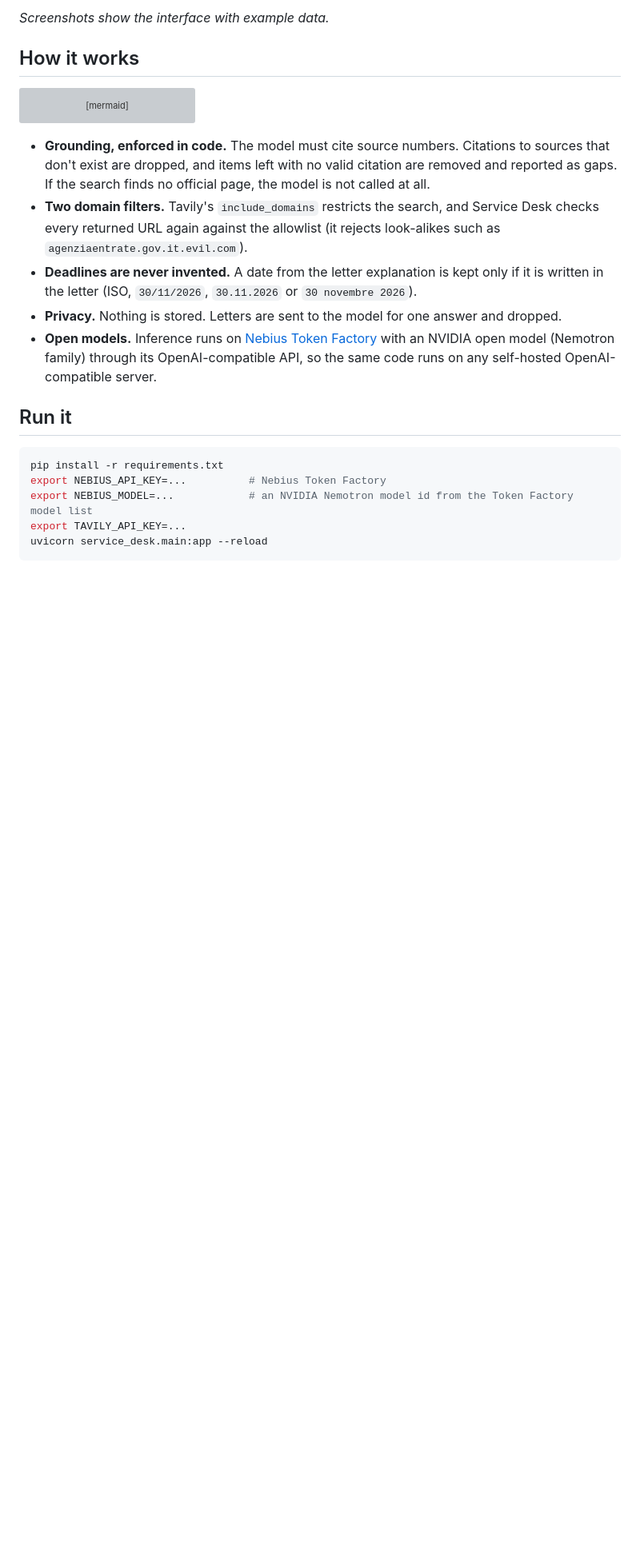
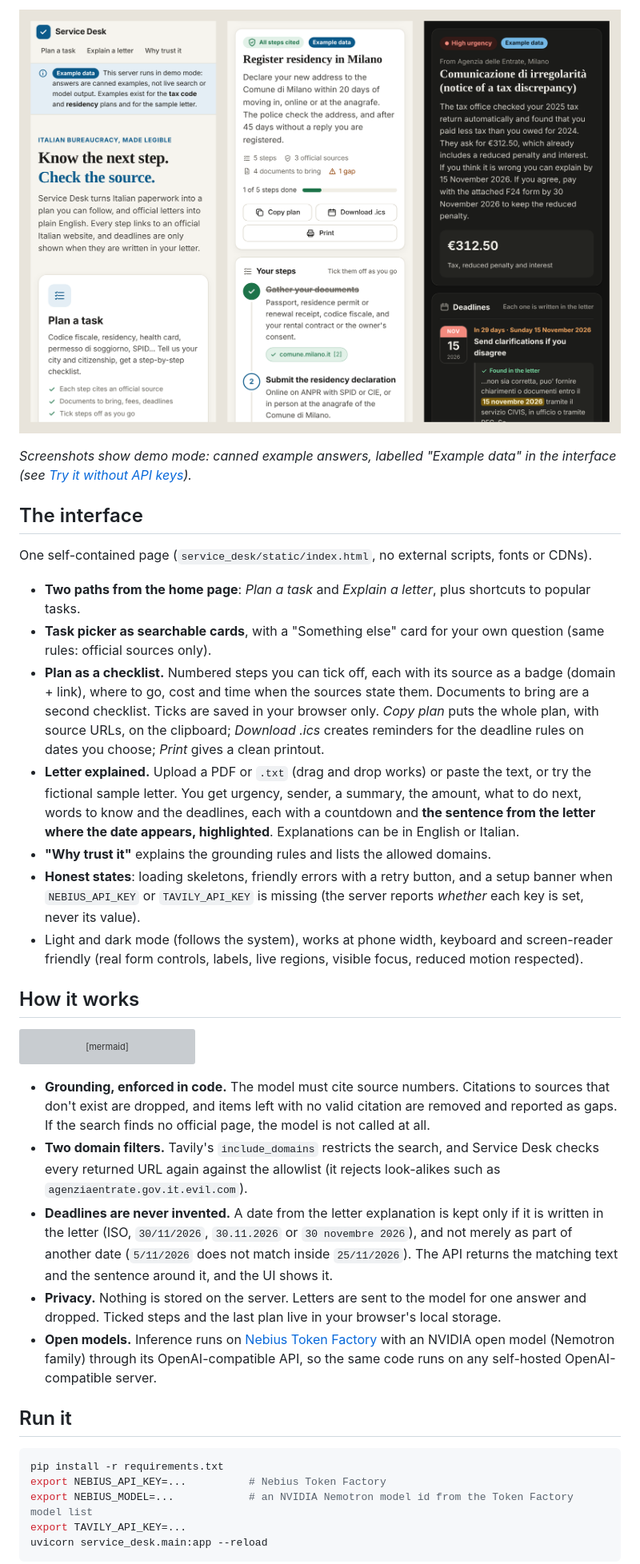
Before and after one commit to carlogiovannifalocco-byte/service-desk, a Markdown page: README.md, the part around one of its changes. Shown at 80% size. Rendered like a GitHub page; pictures changed too: docs/mobile.png (added); blank space fills up the shorter version; grey boxes are pictures that could not be loaded.

```diff
--- a/README.md
+++ b/README.md
@@ -15,5 +15,19 @@ Service Desk is a personal assistant for exactly that:
 
-*Screenshots show the interface with example data.*
+![On a phone: home, plan and a letter in dark mode](docs/mobile.png)
+
+*Screenshots show demo mode: canned example answers, labelled "Example data" in the interface (see [Try it without API keys](#try-it-without-api-keys)).*
+
+## The interface
+
+One self-contained page (`service_desk/static/index.html`, no external scripts, fonts or CDNs).
+
+- **Two paths from the home page**: *Plan a task* and *Explain a letter*, plus shortcuts to popular tasks.
+- **Task picker as searchable cards**, with a "Something else" card for your own question (same rules: official sources only).
+- **Plan as a checklist.** Numbered steps you can tick off, each with its source as a badge (domain + link), where to go, cost and time when the sources state them. Documents to bring are a second checklist. Ticks are saved in your browser only. *Copy plan* puts the whole plan, with source URLs, on the clipboard; *Download .ics* creates reminders for the deadline rules on dates you choose; *Print* gives a clean printout.
+- **Letter explained.** Upload a PDF or `.txt` (drag and drop works) or paste the text, or try the fictional sample letter. You get urgency, sender, a summary, the amount, what to do next, words to know and the deadlines, each with a countdown and **the sentence from the letter where the date appears, highlighted**. Explanations can be in English or Italian.
+- **"Why trust it"** explains the grounding rules and lists the allowed domains.
+- **Honest states**: loading skeletons, friendly errors with a retry button, and a setup banner when `NEBIUS_API_KEY` or `TAVILY_API_KEY` is missing (the server reports *whether* each key is set, never its value).
+- Light and dark mode (follows the system), works at phone width, keyboard and screen-reader friendly (real form controls, labels, live regions, visible focus, reduced motion respected).
 
 ## How it works
 
@@ -30,8 +44,8 @@ flowchart LR
 
 - **Grounding, enforced in code.** The model must cite source numbers. Citations to sources that don't exist are dropped, and items left with no valid citation are removed and reported as gaps. If the search finds no official page, the model is not called at all.
 - **Two domain filters.** Tavily's `include_domains` restricts the search, and Service Desk checks every returned URL again against the allowlist (it rejects look-alikes such as `agenziaentrate.gov.it.evil.com`).
-- **Deadlines are never invented.** A date from the letter explanation is kept only if it is written in the letter (ISO, `30/11/2026`, `30.11.2026` or `30 novembre 2026`).
-- **Privacy.** Nothing is stored. Letters are sent to the model for one answer and dropped.
+- **Deadlines are never invented.** A date from the letter explanation is kept only if it is written in the letter (ISO, `30/11/2026`, `30.11.2026` or `30 novembre 2026`), and not merely as part of another date (`5/11/2026` does not match inside `25/11/2026`). The API returns the matching text and the sentence around it, and the UI shows it.
+- **Privacy.** Nothing is stored on the server. Letters are sent to the model for one answer and dropped. Ticked steps and the last plan live in your browser's local storage.
 - **Open models.** Inference runs on [Nebius Token Factory](https://tokenfactory.nebius.com) with an NVIDIA open model (Nemotron family) through its OpenAI-compatible API, so the same code runs on any self-hosted OpenAI-compatible server.
 
 ## Run it
```
Also changed, not shown: other parts of README.md (+20 -4 lines), docs/home.png (added), docs/letter.png, docs/plan.png, 7 other files.
